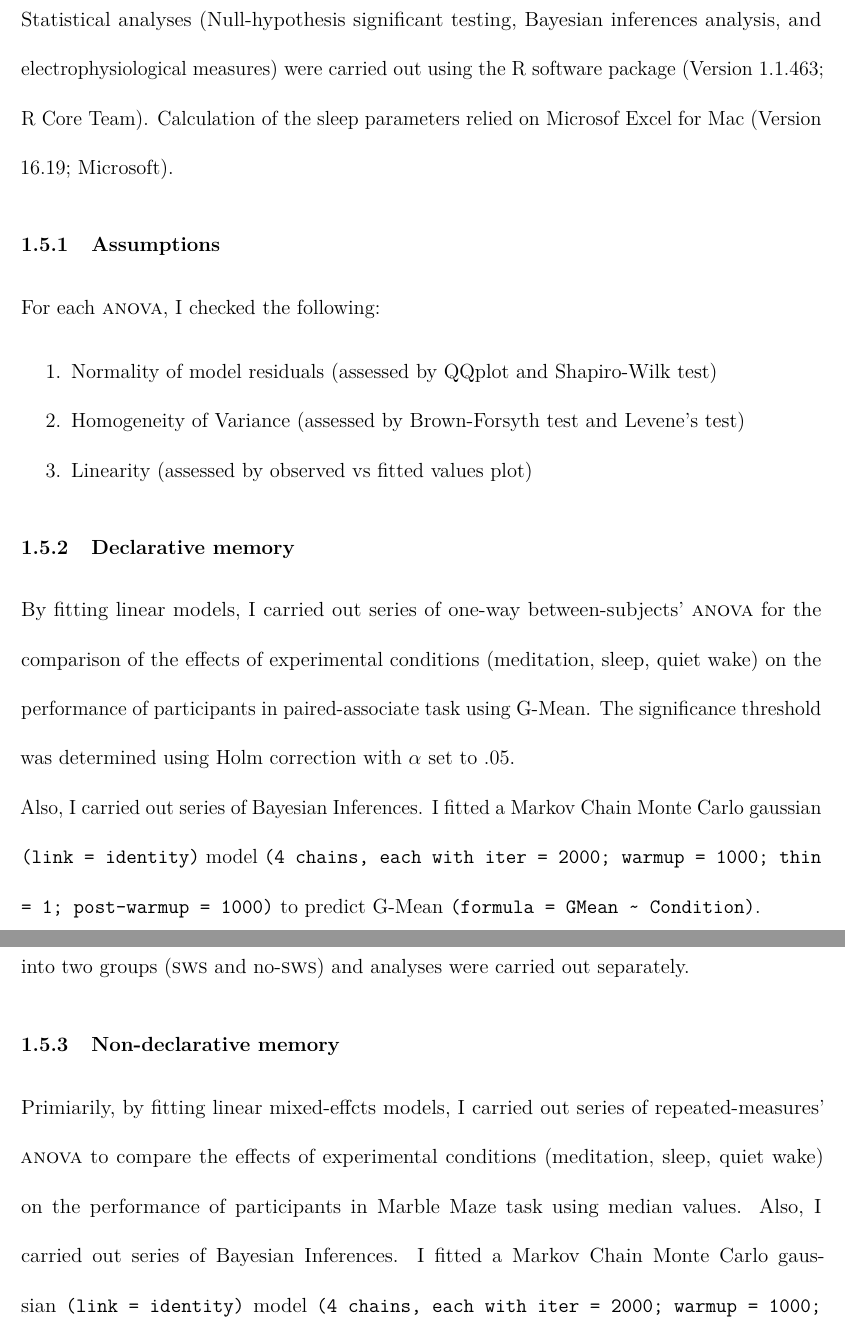
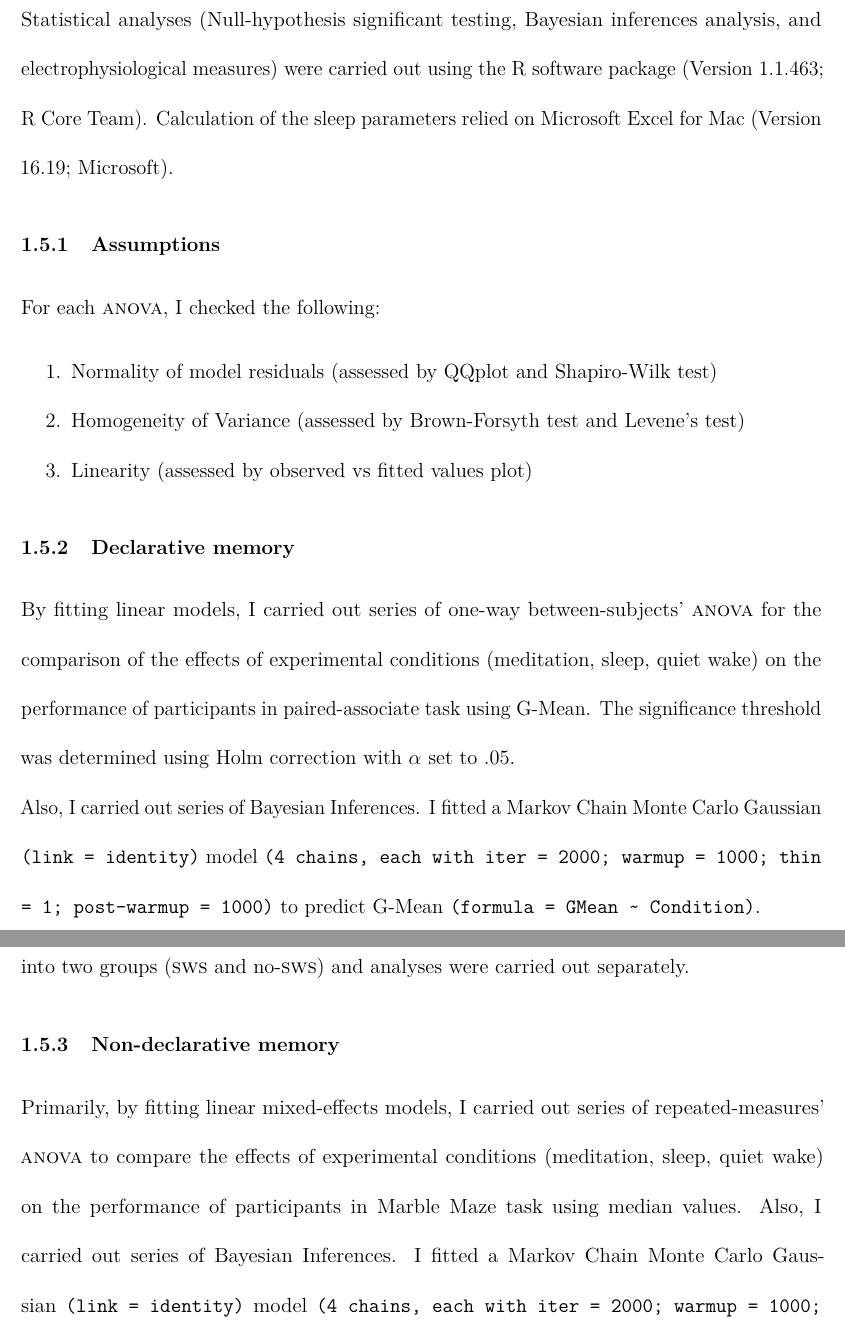
Before and after one commit to mohdasti/Queens-Thesis, an R Markdown document (Methods.Rmd): two parts of pages 10 and 11 of 12, joined at a grey line, cut so that both start at the same text. Rendered offline with R 4.5, knitr and Pandoc, then LaTeX, with nearby package versions; some code elsewhere in the file could not run offline; a font, style sheet, LaTeX package, included part or bibliography that could not be used is replaced or left out.

```diff
--- a/Methods.Rmd
+++ b/Methods.Rmd
@@ -3,12 +3,13 @@
 author: "Mohammad Dastgheib"
 date: '`r format(Sys.time(), "%d %B, %Y")`'
 output:
-  word_document: default
   pdf_document:
     fig_caption: yes
     number_sections: yes
     includes:
       in_header: preamble-latex.tex
+  word_document:
+    fig_caption: yes
 indent: true
 urlcolor: black
 linkcolor: black
@@ -162,7 +163,7 @@
  Median is a robust measure of central tendency and is less affected by outliers and skewed data than the mean, and is usually the preferred measure when the distribution is not symmetrical. Therefore, I decided to calculate the median of the last ten trials of the training session (trials 91-100), and compare that to the median of the first ten trials of the test session (trials 1-10).
 
 ## Data analysis
-Statistical analyses (Null-hypothesis significant testing, Bayesian inferences analysis, and electrophysiological measures) were carried out using the R software package (Version 1.1.463; R Core Team). Calculation of the sleep parameters relied on Microsof Excel for Mac (Version 16.19; Microsoft).
+Statistical analyses (Null-hypothesis significant testing, Bayesian inferences analysis, and electrophysiological measures) were carried out using the R software package (Version 1.1.463; R Core Team). Calculation of the sleep parameters relied on Microsoft Excel for Mac (Version 16.19; Microsoft).
 
 ### Assumptions
 For each \textsc{anova}, I checked the following:
@@ -173,14 +174,14 @@
 
 ### Declarative memory
 By fitting linear models, I carried out series of one-way between-subjects' \textsc{anova} for the comparison of the effects of experimental conditions (meditation, sleep, quiet wake) on the performance of participants in paired-associate task using G-Mean. The significance threshold was determined using Holm correction with $\alpha$ set to .05.
-Also, I carried out series of Bayesian Inferences. I fitted a Markov Chain Monte Carlo gaussian `(link = identity)` model `(4 chains, each with iter = 2000; warmup = 1000; thin = 1; post-warmup = 1000)` to predict G-Mean `(formula = GMean ~ Condition)`.
+Also, I carried out series of Bayesian Inferences. I fitted a Markov Chain Monte Carlo Gaussian `(link = identity)` model `(4 chains, each with iter = 2000; warmup = 1000; thin = 1; post-warmup = 1000)` to predict G-Mean `(formula = GMean ~ Condition)`.
 
 Additionally, I ran several exploratory logistic regressions on the role of gender and handedness, and moderated regression to explore the relationship between the degree of mindfulness and G-Mean values.
 To assess the effect of \textsc{sws}, I divided the napping condition into two groups (\textsc{sws} and no-\textsc{sws}) and analyses were carried out separately.
 
 ### Non-declarative memory
-Primiarily, by fitting linear mixed-effcts models, I carried out series of repeated-measures' \textsc{anova} to compare the effects of experimental conditions (meditation, sleep, quiet wake) on the performance of participants in Marble Maze task using median values.
-Also, I carried out series of Bayesian Inferences. I fitted a Markov Chain Monte Carlo gaussian `(link = identity)` model `(4 chains, each with iter = 2000; warmup = 1000; thin = 1; post-warmup = 1000)` to predict Median Scores `(formula = MedinScores ~ Condition + (1 | Code))`.
+Primarily, by fitting linear mixed-effects models, I carried out series of repeated-measures' \textsc{anova} to compare the effects of experimental conditions (meditation, sleep, quiet wake) on the performance of participants in Marble Maze task using median values.
+Also, I carried out series of Bayesian Inferences. I fitted a Markov Chain Monte Carlo Gaussian `(link = identity)` model `(4 chains, each with iter = 2000; warmup = 1000; thin = 1; post-warmup = 1000)` to predict Median Scores `(formula = MedinScores ~ Condition + (1 | Code))`.
 
 Additionally, I ran several exploratory logistic regressions on the role of gender and handedness, and moderated regression to explore the relationship between the degree of mindfulness and the differences of median values.
 To assess the effect of \textsc{sws}, I divided the napping condition into two groups (\textsc{sws} and no-\textsc{sws}) and analyses were carried out separately.
```
Also changed, not shown: Raw data/Jan_2019.xlsx, Methods.Rmd (4 more changed lines).
